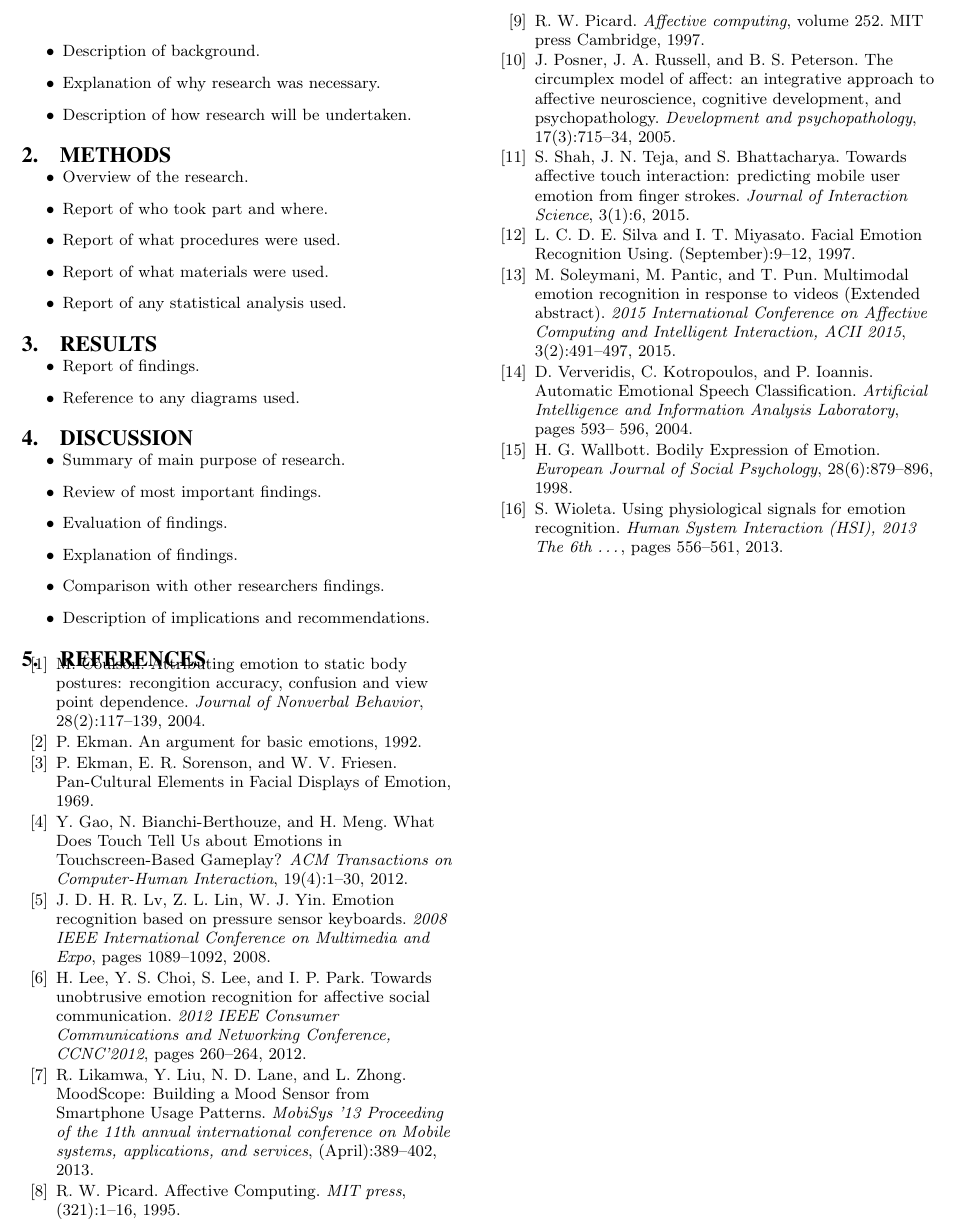
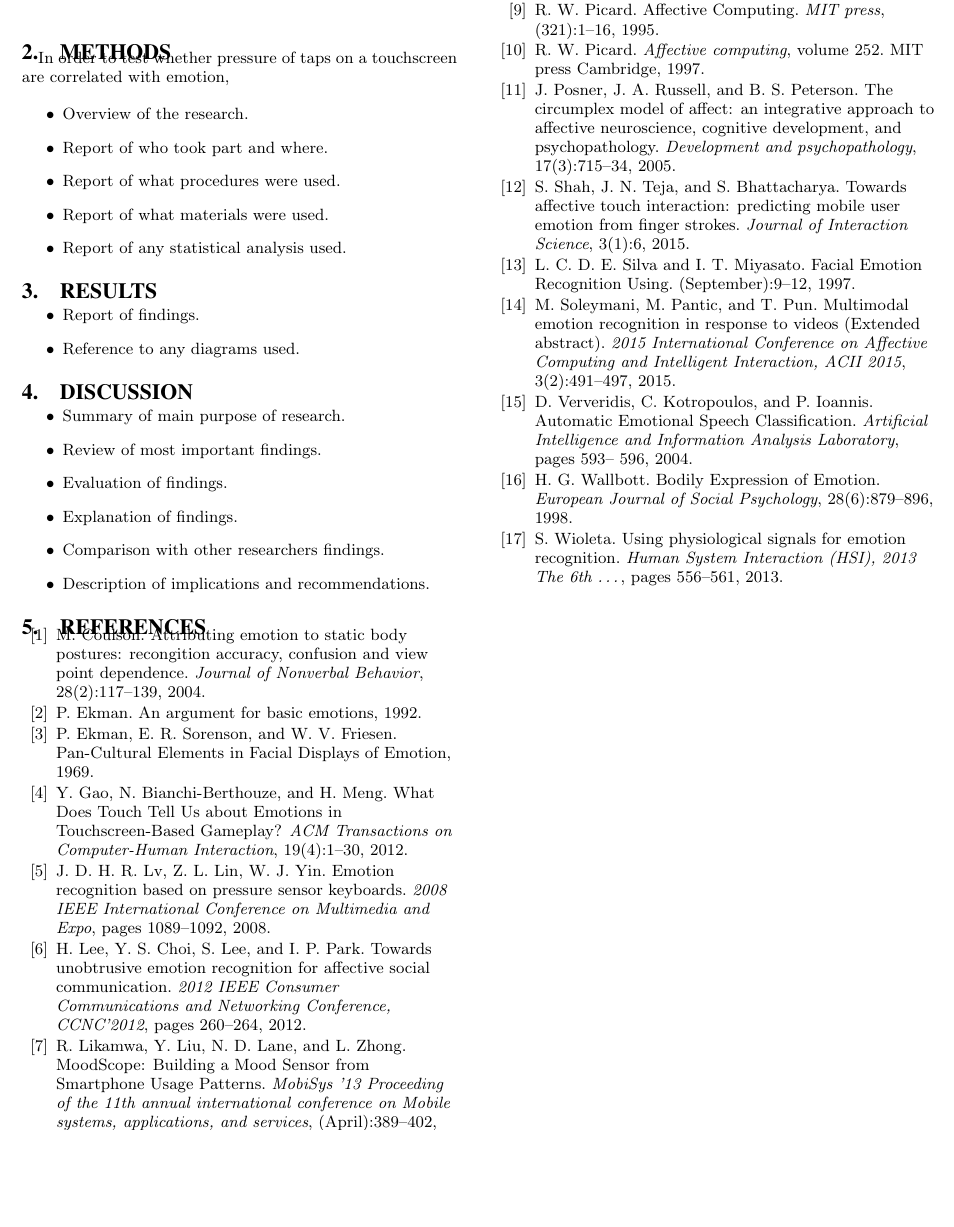
Before and after one commit to KevinBlom/Thesis, a LaTeX thesis (Thesis.tex): part of page 2 of 2, cut so that both start at the same text, the shorter picture padded with empty space. Compiled offline with pdfLaTeX.

Commit message:
Tiny bib update + research question update

```diff
--- a/Thesis.tex
+++ b/Thesis.tex
@@ -119,19 +119,18 @@ Looking at a more practical and applied side of emotion detection, Gao et al. \c
 From the related work can be concluded that most types of detection of emotions are invasive, either requiring constant monitoring, possibly with sensors attached to the body, or by constant recording of audio and visual data. The touch screen is a technology a lot of people interact with every day, where they deliberately choose to participate in those interactions. Using touch screen presses as indicators for emotional state could be an unobtrusive way of detecting emotion without the need for constant monitoring. With the introduction of pressure sensitive touchscreens in recent smart devices, an interesting new sensor is added to the plethora of sensors already available. Subsequently, this leads to the following research question:\\
 
 \textit{Can pressure sensitive touch screen devices be used to tell more about the mood of the user?}\\
-\begin{itemize}
-	\item Description of background.
-	\item Explanation of why research was necessary.
-	\item Description of how research will be undertaken.
-\end{itemize}
-
-
-% Summary. Self-reports of emotion are likely to be more valid to the extent that they relate to currently experienced emotions. Even in this case, though, there are concerns that not all individuals are aware of and/or capable of reporting on their momentary emotional states. Finally, Table 1 follows from our review of this literature in suggesting that dimensional frameworks, relative to discrete ones, better capture this measure of emotion. \cite{Mauss2009}
+% \begin{itemize}
+% 	\item Description of background.
+% 	\item Explanation of why research was necessary.
+% 	\item Description of how research will be undertaken.
+% \end{itemize}
 
 % section Introduction (end)
 
 \section{Methods} % (fold)
 \label{sec:methods}
+In order to test whether pressure of taps on a touchscreen are correlated with emotion,
+
 \begin{itemize}
 	\item Overview of the research.
 	\item Report of who took part and where.
```
Also changed, not shown: Thesis.bbl, Thesis.pdf, Thesis.tex (4 more changed lines), 5 other files.
